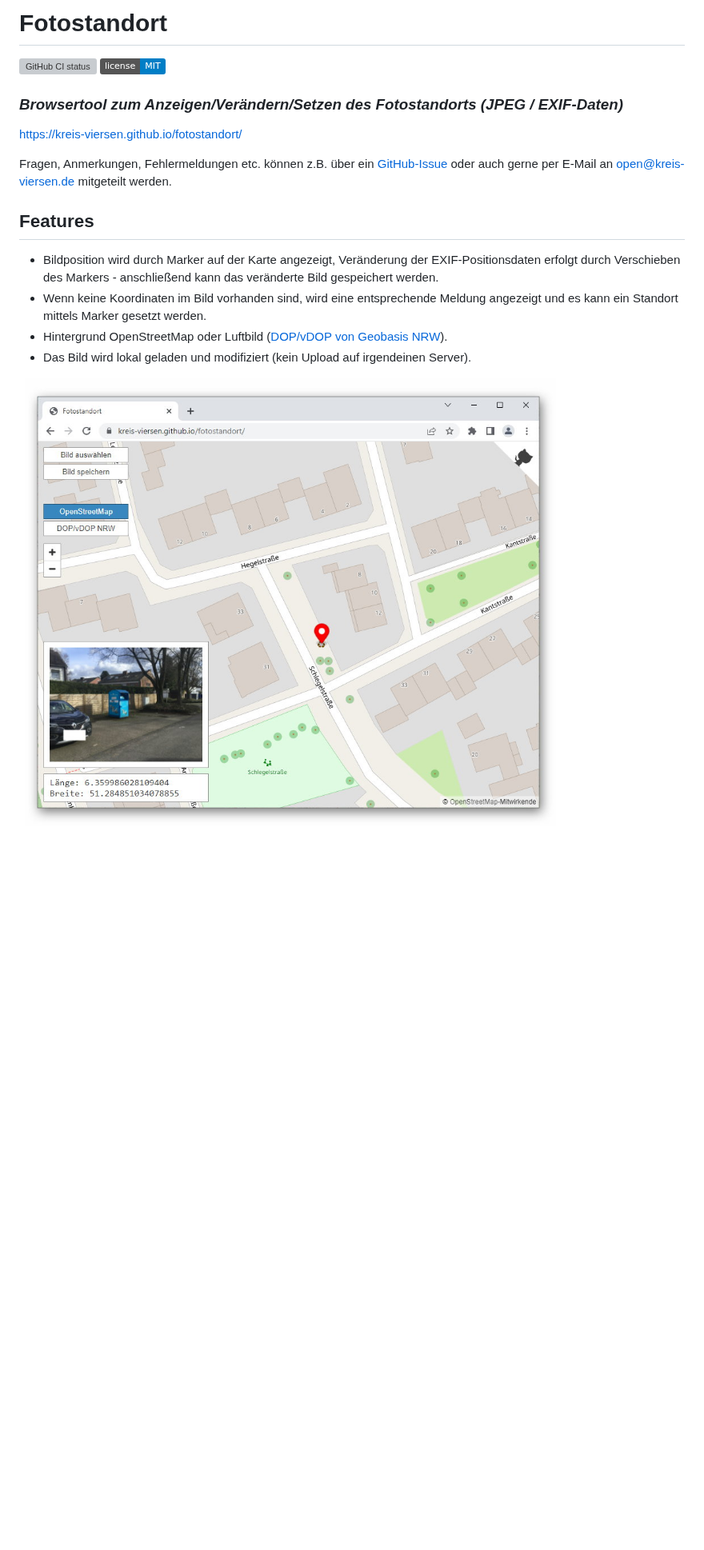
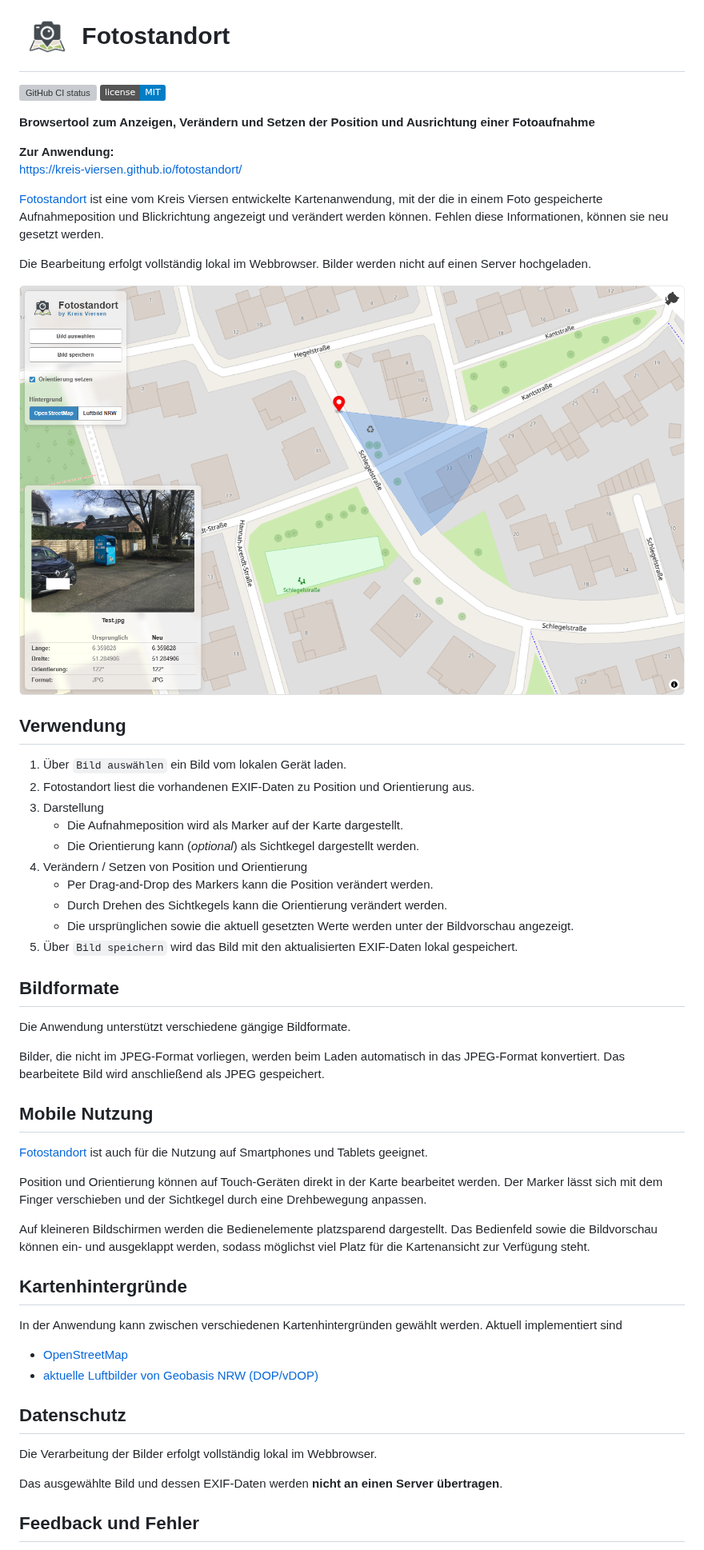
Before and after one commit to kreis-viersen/fotostandort, a Markdown page: README.md, the part around one of its changes. Shown at 80% size. Rendered like a GitHub page; pictures changed too: screenshots/screenshot.jpg (deleted), screenshots/screenshot_082026.png; badges without logos; blank space fills up the shorter version; grey boxes are pictures that could not be loaded.

```diff
--- a/README.md
+++ b/README.md
@@ -1,20 +1,62 @@
-# Fotostandort
+
+# <img src="src/assets/icon_fotostandort.png" width="70" style="vertical-align: middle;" /> Fotostandort
+
 [![GitHub CI status](https://github.com/kreis-viersen/fotostandort/workflows/ci/badge.svg)][github-action-ci]
 [![License](https://img.shields.io/badge/license-MIT-blue.svg)][license]
 
 [github-action-ci]: https://github.com/kreis-viersen/fotostandort/actions?query=workflow%3Aci
-[license]:          https://tldrlegal.com/license/mit-license
+[license]: https://tldrlegal.com/license/mit-license
 
-### _Browsertool zum Anzeigen/Verändern/Setzen des Fotostandorts (JPEG / EXIF-Daten)_
+**Browsertool zum Anzeigen, Verändern und Setzen der Position und Ausrichtung einer Fotoaufnahme**
 
+**Zur Anwendung:**
 https://kreis-viersen.github.io/fotostandort/
 
-Fragen, Anmerkungen, Fehlermeldungen etc. können z.B. über ein [GitHub-Issue](https://github.com/kreis-viersen/fotostandort/issues) oder auch gerne per E-Mail an [open@kreis-viersen.de](mailto:open@kreis-viersen.de?subject=Fotostandort) mitgeteilt werden.
+[Fotostandort](https://kreis-viersen.github.io/fotostandort/) ist eine vom Kreis Viersen entwickelte Kartenanwendung, mit der die in einem Foto gespeicherte Aufnahmeposition und Blickrichtung angezeigt und verändert werden können. Fehlen diese Informationen, können sie neu gesetzt werden.
 
-## Features
-- Bildposition wird durch Marker auf der Karte angezeigt, Veränderung der EXIF-Positionsdaten erfolgt durch Verschieben des Markers - anschließend kann das veränderte Bild gespeichert werden.
-- Wenn keine Koordinaten im Bild vorhanden sind, wird eine entsprechende Meldung angezeigt und es kann ein Standort mittels Marker gesetzt werden.
-- Hintergrund OpenStreetMap oder Luftbild ([DOP/vDOP von Geobasis NRW](https://www.bezreg-koeln.nrw.de/brk_internet/geobasis/luftbildinformationen/aktuell/digitale_orthophotos/index.html)).
-- Das Bild wird lokal geladen und modifiziert (kein Upload auf irgendeinen Server).
+Die Bearbeitung erfolgt vollständig lokal im Webbrowser. Bilder werden nicht auf einen Server hochgeladen.
 
-<img src="screenshots/screenshot.jpg"/>
+<img src="screenshots/screenshot_082026.png"/>
+
+## Verwendung
+
+1. Über `Bild auswählen` ein Bild vom lokalen Gerät laden.
+2. Fotostandort liest die vorhandenen EXIF-Daten zu Position und Orientierung aus.
+3. Darstellung
+    - Die Aufnahmeposition wird als Marker auf der Karte dargestellt.
+    - Die Orientierung kann (_optional_) als Sichtkegel dargestellt werden.
+4. Verändern / Setzen von Position und Orientierung
+    - Per Drag-and-Drop des Markers kann die Position verändert werden.
+    - Durch Drehen des Sichtkegels kann die Orientierung verändert werden.
+    - Die ursprünglichen sowie die aktuell gesetzten Werte werden unter der Bildvorschau angezeigt.
+5. Über `Bild speichern` wird das Bild mit den aktualisierten EXIF-Daten lokal gespeichert.
+
+## Bildformate
+
+Die Anwendung unterstützt verschiedene gängige Bildformate.
+
+Bilder, die nicht im JPEG-Format vorliegen, werden beim Laden automatisch in das JPEG-Format konvertiert. Das bearbeitete Bild wird anschließend als JPEG gespeichert.
+
+## Mobile Nutzung
+
+[Fotostandort](https://kreis-viersen.github.io/fotostandort/) ist auch für die Nutzung auf Smartphones und Tablets geeignet.
+
+Position und Orientierung können auf Touch-Geräten direkt in der Karte bearbeitet werden. Der Marker lässt sich mit dem Finger verschieben und der Sichtkegel durch eine Drehbewegung anpassen.
+
+Auf kleineren Bildschirmen werden die Bedienelemente platzsparend dargestellt. Das Bedienfeld sowie die Bildvorschau können ein- und ausgeklappt werden, sodass möglichst viel Platz für die Kartenansicht zur Verfügung steht.
+
+## Kartenhintergründe
+
+In der Anwendung kann zwischen verschiedenen Kartenhintergründen gewählt werden. Aktuell implementiert sind
+
+- [OpenStreetMap](https://www.openstreetmap.org/)
+- [aktuelle Luftbilder von Geobasis NRW (DOP/vDOP)](https://www.bezreg-koeln.nrw.de/geobasis-nrw/produkte-und-dienste/luftbild-und-satellitenbildinformationen/aktuelle-luftbild-und-0)
+
+## Datenschutz
+
+Die Verarbeitung der Bilder erfolgt vollständig lokal im Webbrowser.
+
+Das ausgewählte Bild und dessen EXIF-Daten werden **nicht an einen Server übertragen**.
+
+## Feedback und Fehler
+
```
Also changed, not shown: other parts of README.md (+16 -2 lines), 5 other files.
